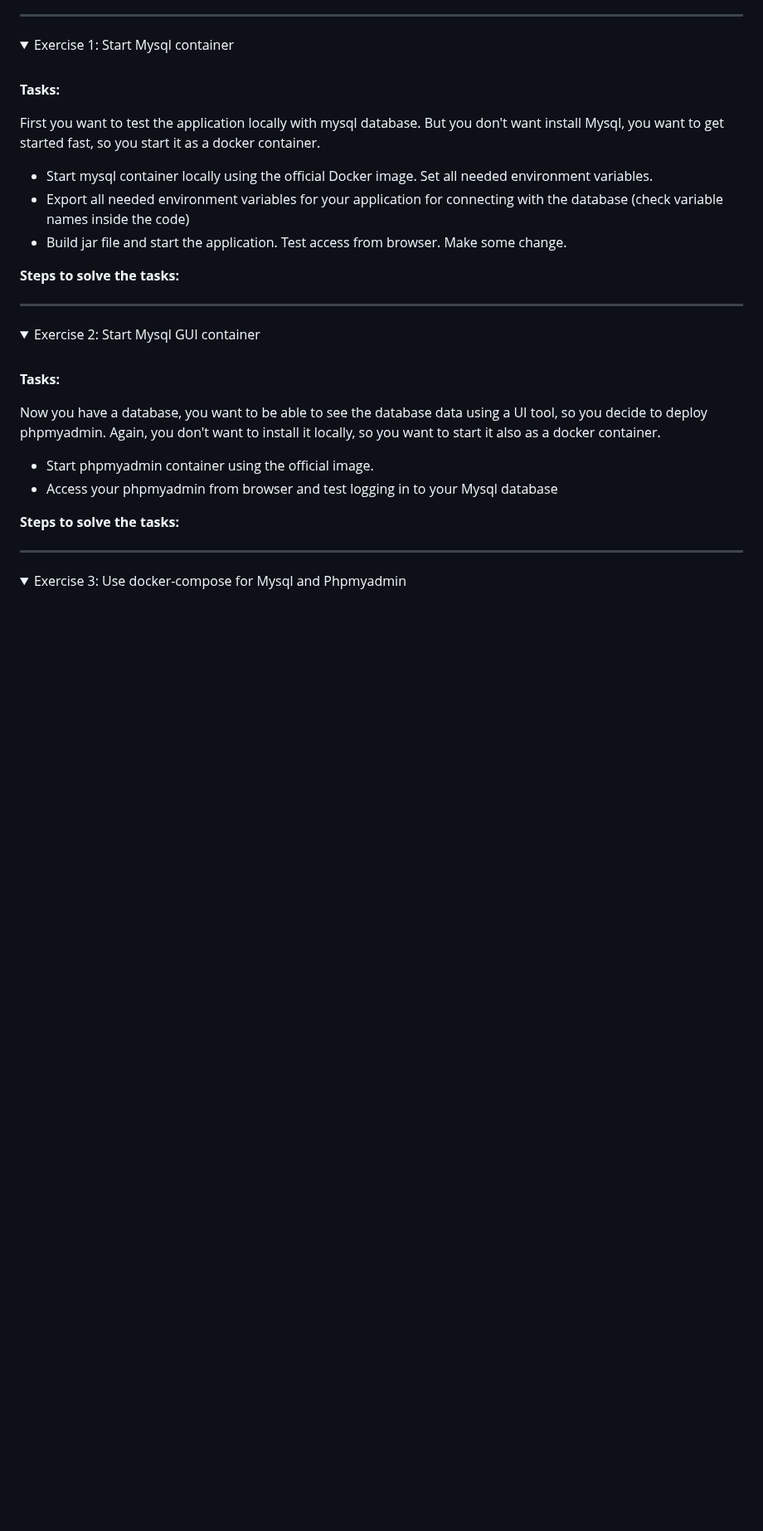
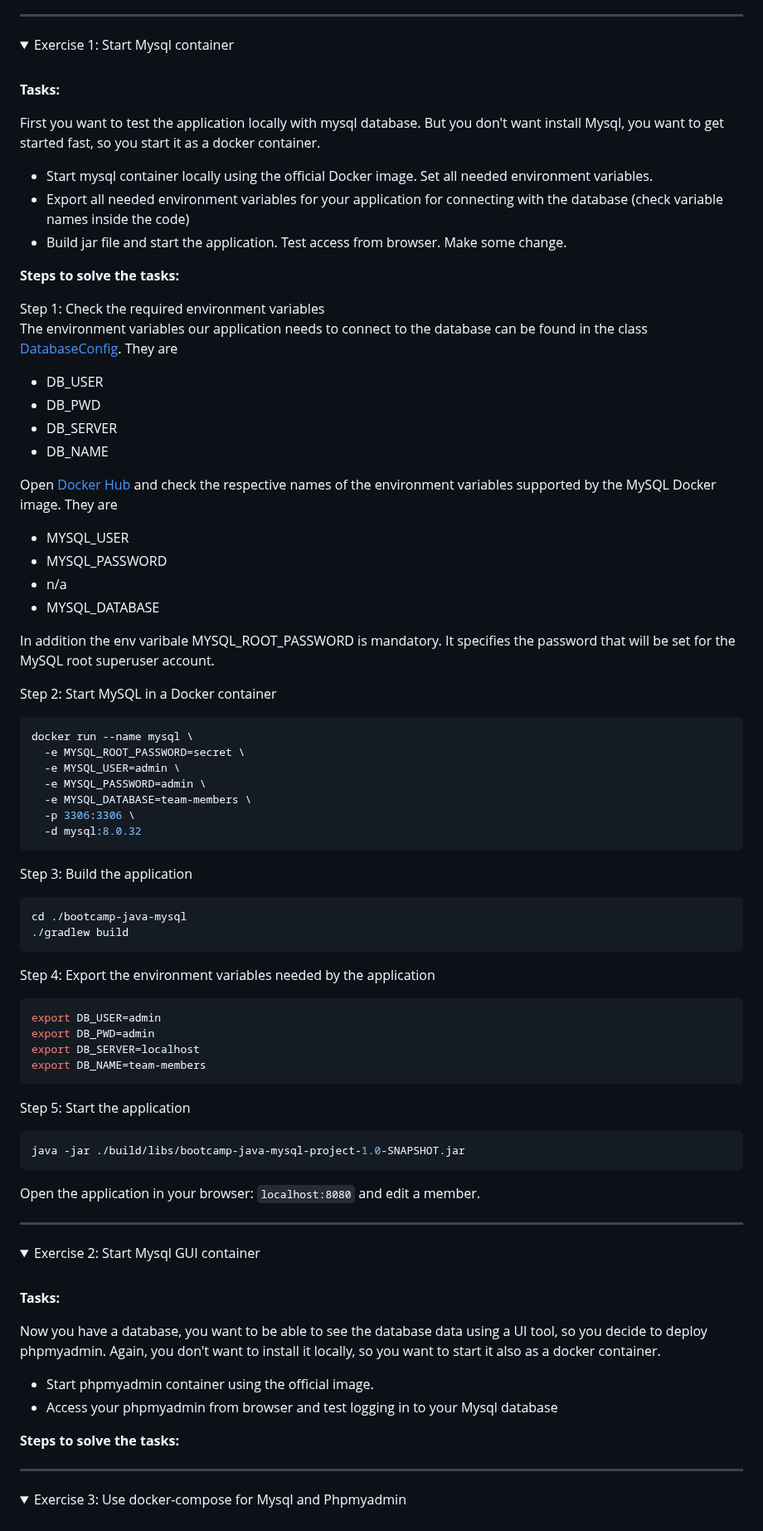
Before and after one commit to fsiegrist/devops-bootcamp-07-docker, a Markdown page: Exercises.md, the part around the change. Shown at 83% size. Drawn GitHub-style; folded sections open; blank space fills up the shorter version.

Commit message:
Do exercise 1

````diff
--- a/Exercises.md
+++ b/Exercises.md
@@ -71,6 +71,51 @@ First you want to test the application locally with mysql database. But you don'
 
 **Steps to solve the tasks:**
 
+Step 1: Check the required environment variables\
+The environment variables our application needs to connect to the database can be found in the class [DatabaseConfig](./bootcamp-java-mysql/src/main/java/com/example/DatabaseConfig.java). They are
+- DB_USER
+- DB_PWD
+- DB_SERVER
+- DB_NAME
+
+Open [Docker Hub](https://hub.docker.com/_/mysql) and check the respective names of the environment variables supported by the MySQL Docker image. They are
+- MYSQL_USER
+- MYSQL_PASSWORD
+- n/a
+- MYSQL_DATABASE
+
+In addition the env varibale MYSQL_ROOT_PASSWORD is mandatory. It specifies the password that will be set for the MySQL root superuser account.
+
+Step 2: Start MySQL in a Docker container
+```sh
+docker run --name mysql \
+  -e MYSQL_ROOT_PASSWORD=secret \
+  -e MYSQL_USER=admin \
+  -e MYSQL_PASSWORD=admin \
+  -e MYSQL_DATABASE=team-members \
+  -p 3306:3306 \
+  -d mysql:8.0.32
+```
+
+Step 3: Build the application
+```sh
+cd ./bootcamp-java-mysql
+./gradlew build
+```
+
+Step 4: Export the environment variables needed by the application
+```sh
+export DB_USER=admin
+export DB_PWD=admin
+export DB_SERVER=localhost
+export DB_NAME=team-members
+```
+
+Step 5: Start the application
+```sh
+java -jar ./build/libs/bootcamp-java-mysql-project-1.0-SNAPSHOT.jar
+```
+Open the application in your browser: `localhost:8080` and edit a member.
 
 </details>
 
````
